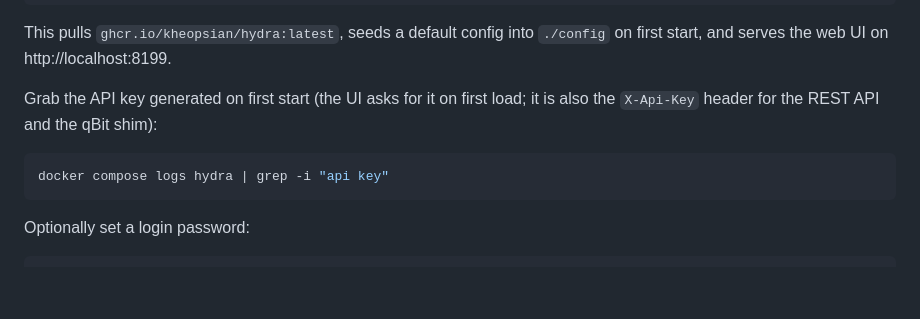
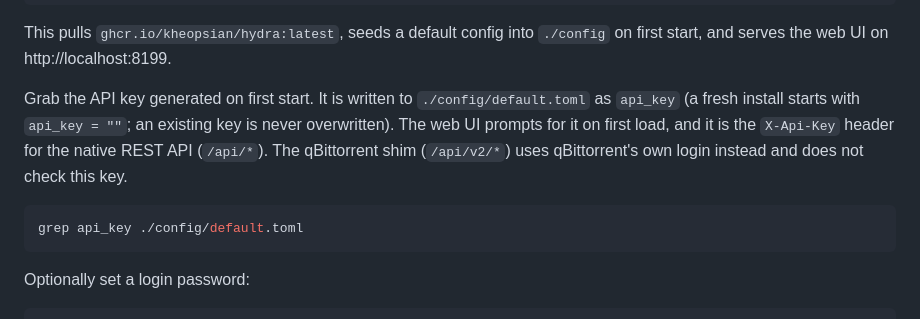
Before and after one commit to Kheopsian/Hydra, a Markdown page: README.md, the part around the change. Drawn GitHub-style; blank space fills up the shorter version.

Commit message:
docs: fix API key section (read from config not logs; qBit shim uses its own login, not X-Api-Key)

````diff
--- a/README.md
+++ b/README.md
@@ -74,11 +74,14 @@ docker compose up -d
 This pulls `ghcr.io/kheopsian/hydra:latest`, seeds a default config into
 `./config` on first start, and serves the web UI on http://localhost:8199.
 
-Grab the API key generated on first start (the UI asks for it on first load; it
-is also the `X-Api-Key` header for the REST API and the qBit shim):
+Grab the API key generated on first start. It is written to `./config/default.toml`
+as `api_key` (a fresh install starts with `api_key = ""`; an existing key is never
+overwritten). The web UI prompts for it on first load, and it is the `X-Api-Key`
+header for the native REST API (`/api/*`). The qBittorrent shim (`/api/v2/*`) uses
+qBittorrent's own login instead and does not check this key.
 
 ```bash
-docker compose logs hydra | grep -i "api key"
+grep api_key ./config/default.toml
 ```
 
 Optionally set a login password:
````
